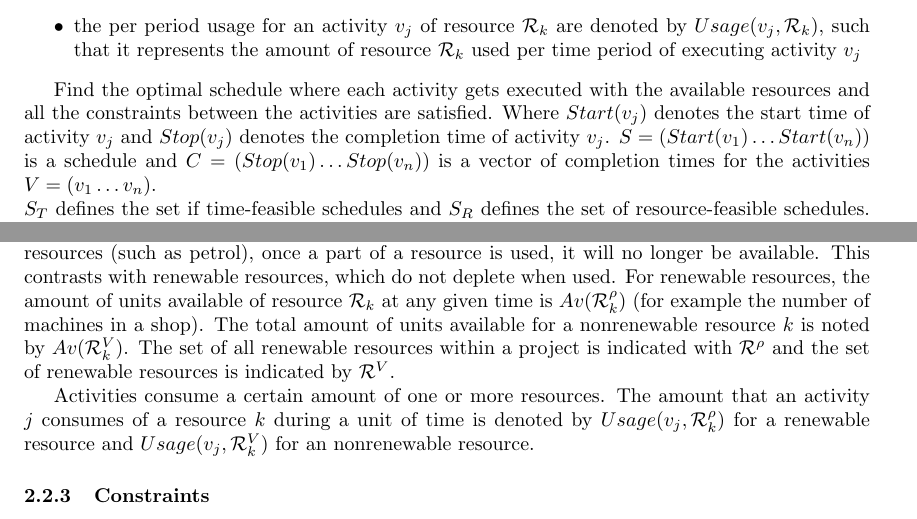
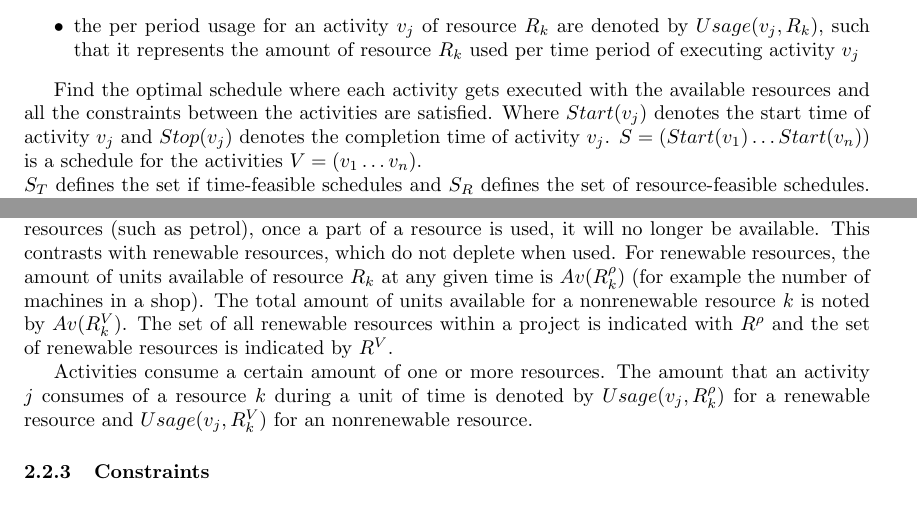
Before and after one commit to deazurain/rrcs, a LaTeX paper (rrcs.tex): two parts of pages 3 and 4 of 13, joined at a grey line, cut so that both start at the same text. Compiled offline with pdfLaTeX.

Commit message:
Mathical R replace

```diff
--- a/rrcs.tex
+++ b/rrcs.tex
@@ -86,14 +86,14 @@ Given:
 \item the durations, processing time of the activities $Dur(v_i)$, so that $Dur(v_k)$ denotes the duration of activity $v_k$
 \item a set of constraints which needs to be satisfied $E$, such that $(v_i,v_j) \in E$ means that $v_i$ precedes activity $v_j$.
 We assume that the graph doesn't contain a cycle, otherwise the precedence relations are inconsistent.
-\item a set of available resources $\mathcal{R}$, split in renewable resources $\mathcal{R}^{\rho}$ and  consumable (nonrenewable) resources $\mathcal{R}^V$ but with a possible overlap of doubly constrained resources
-\item the availabilities of the resources $Av(\mathcal{R}_i)$, so that $Av(\mathcal{R}_k)$ denotes the availability of resource $\mathcal{R}_k$
-\item the per period usage for an activity $v_j$ of resource $\mathcal{R}_k$ are denoted by $Usage(v_j, \mathcal{R}_k)$, such that it represents the amount of resource $\mathcal{R}_k$ used per time period of executing activity $v_j$
+\item a set of available resources $R$, split in renewable resources $R^{\rho}$ and  consumable (nonrenewable) resources $R^V$ but with a possible overlap of doubly constrained resources
+\item the availabilities of the resources $Av(R_i)$, so that $Av(R_k)$ denotes the availability of resource $R_k$
+\item the per period usage for an activity $v_j$ of resource $R_k$ are denoted by $Usage(v_j, R_k)$, such that it represents the amount of resource $R_k$ used per time period of executing activity $v_j$
 \end{itemize}
 
 Find the optimal schedule where each activity gets executed with the available resources and all the constraints between the activities are satisfied.
 Where $Start(v_j)$ denotes the start time of activity $v_j$ and $Stop(v_j)$ denotes the completion time of activity $v_j$.
-$S = (Start(v_1) \ldots Start(v_n))$ is a schedule and $C = (Stop(v_1) \ldots Stop(v_n))$ is a vector of completion times for the activities $V = (v_1 \ldots v_n)$.
+$S = (Start(v_1) \ldots Start(v_n))$ is a schedule for the activities $V = (v_1 \ldots v_n)$.
 \\
 $S_T$ defines the set if time-feasible schedules and $S_R$ defines the set of resource-feasible schedules.
 Thereby the conjunction of the sets $S_R$ and $S_T$ will give you the set of feasible schedules($S = S_R \cap S_T$)
@@ -115,12 +115,12 @@ For example, changing a tire might require two workmen and one car lift.
 In general, there are two kinds of resources: renewable and consumable (also named nonrenewable) resources.
 With a consumable resources (such as petrol), once a part of a resource is used, it will no longer be available.
 This contrasts with renewable resources, which do not deplete when used.
-For renewable resources, the amount of units available of resource $\mathcal{R}_k$ at any given time is $Av(\mathcal{R}^{\rho}_k)$ (for example the number of machines in a shop).
-The total amount of units available for a nonrenewable resource $k$ is noted by $Av(\mathcal{R}^{V}_k)$.
-The set of all renewable resources within a project is indicated with $\mathcal{R}^{\rho}$ and the set of renewable resources is indicated by $\mathcal{R}^{V}$.
+For renewable resources, the amount of units available of resource $R_k$ at any given time is $Av(R^{\rho}_k)$ (for example the number of machines in a shop).
+The total amount of units available for a nonrenewable resource $k$ is noted by $Av(R^{V}_k)$.
+The set of all renewable resources within a project is indicated with $R^{\rho}$ and the set of renewable resources is indicated by $R^{V}$.
 
 Activities consume a certain amount of one or more resources.
-The amount that an activity $j$ consumes of a resource $k$ during a unit of time is denoted by $Usage(v_j, \mathcal{R}^{\rho}_k)$ for a renewable resource and   $Usage(v_j, \mathcal{R}^V_k)$ for an nonrenewable resource.
+The amount that an activity $j$ consumes of a resource $k$ during a unit of time is denoted by $Usage(v_j, R^{\rho}_k)$ for a renewable resource and   $Usage(v_j, R^V_k)$ for an nonrenewable resource.
 
 
 \subsubsection{Constraints}
```
Also changed, not shown: rrcs.tex (10 more changed lines).
